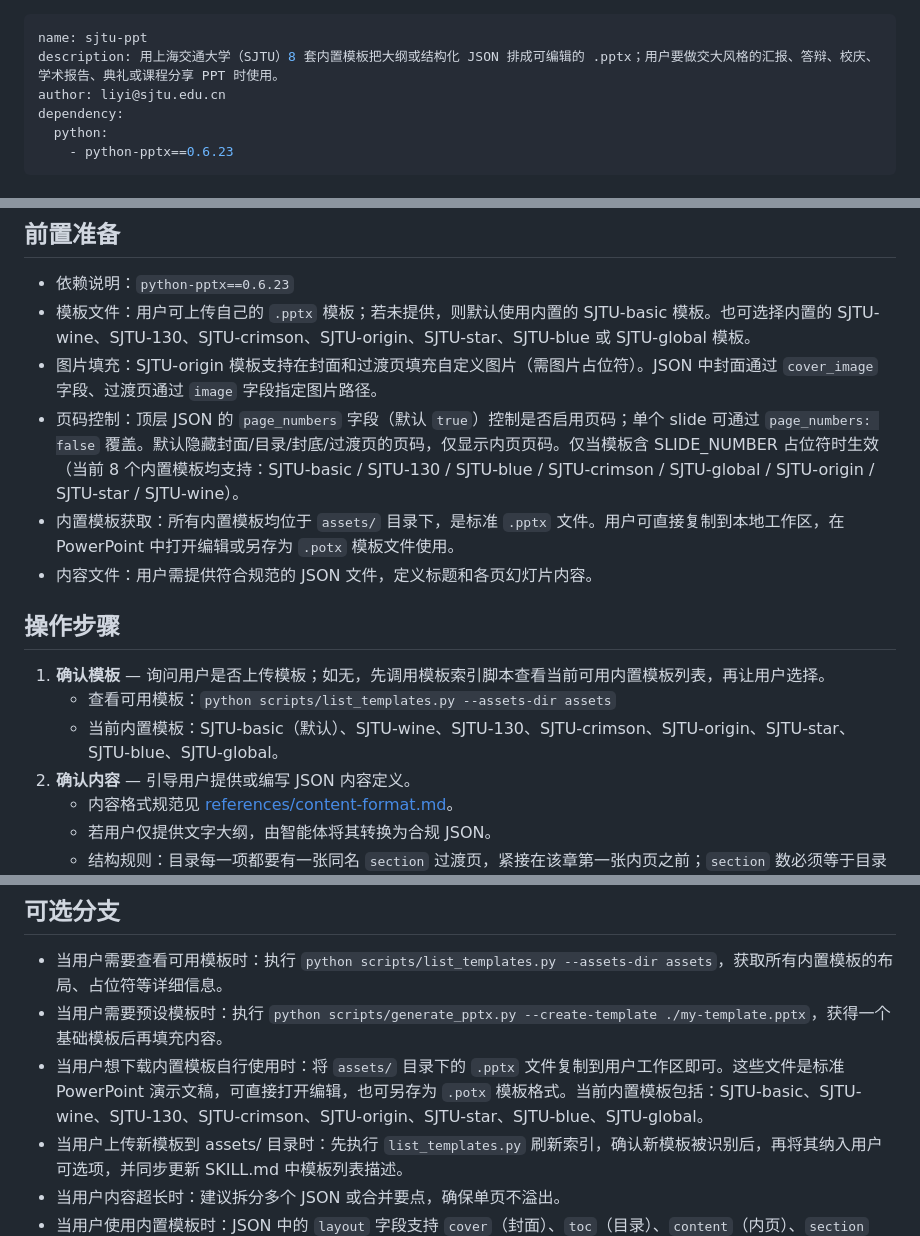
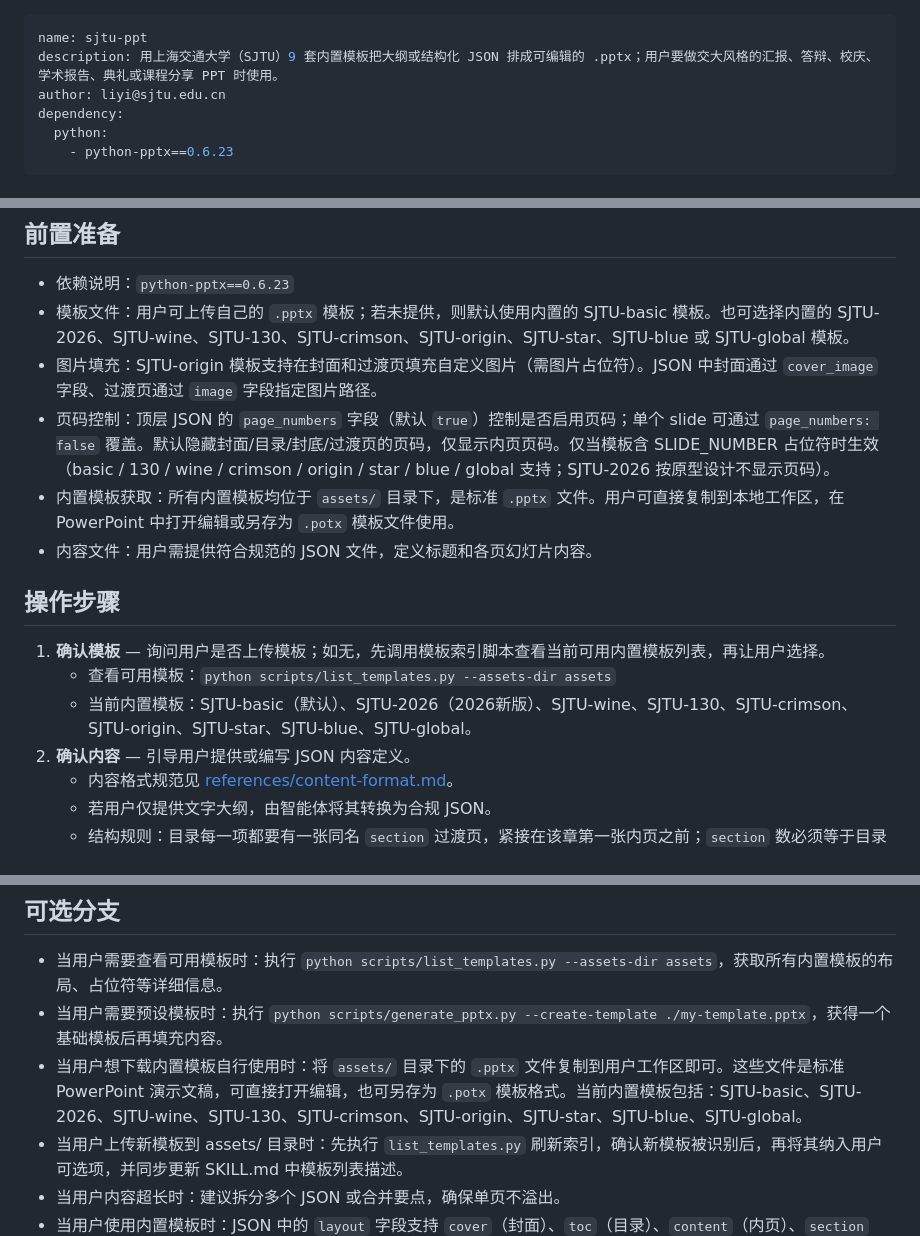
Before and after one commit to yourworld2/dsh-sjtu-ppt, a Markdown page: skills/sjtu-ppt/SKILL.md, 3 parts joined by grey strips. Drawn GitHub-style.

```diff
--- a/skills/sjtu-ppt/SKILL.md
+++ b/skills/sjtu-ppt/SKILL.md
@@ -1,6 +1,6 @@
 ---
 name: sjtu-ppt
-description: 用上海交通大学（SJTU）8 套内置模板把大纲或结构化 JSON 排成可编辑的 .pptx；用户要做交大风格的汇报、答辩、校庆、学术报告、典礼或课程分享 PPT 时使用。
+description: 用上海交通大学（SJTU）9 套内置模板把大纲或结构化 JSON 排成可编辑的 .pptx；用户要做交大风格的汇报、答辩、校庆、学术报告、典礼或课程分享 PPT 时使用。
 author: liyi@sjtu.edu.cn
 dependency:
   python:
@@ -16,16 +16,16 @@ dependency:
 
 ## 前置准备
 - 依赖说明：`python-pptx==0.6.23`
-- 模板文件：用户可上传自己的 `.pptx` 模板；若未提供，则默认使用内置的 SJTU-basic 模板。也可选择内置的 SJTU-wine、SJTU-130、SJTU-crimson、SJTU-origin、SJTU-star、SJTU-blue 或 SJTU-global 模板。
+- 模板文件：用户可上传自己的 `.pptx` 模板；若未提供，则默认使用内置的 SJTU-basic 模板。也可选择内置的 SJTU-2026、SJTU-wine、SJTU-130、SJTU-crimson、SJTU-origin、SJTU-star、SJTU-blue 或 SJTU-global 模板。
 - 图片填充：SJTU-origin 模板支持在封面和过渡页填充自定义图片（需图片占位符）。JSON 中封面通过 `cover_image` 字段、过渡页通过 `image` 字段指定图片路径。
-- 页码控制：顶层 JSON 的 `page_numbers` 字段（默认 `true`）控制是否启用页码；单个 slide 可通过 `page_numbers: false` 覆盖。默认隐藏封面/目录/封底/过渡页的页码，仅显示内页页码。仅当模板含 SLIDE_NUMBER 占位符时生效（当前 8 个内置模板均支持：SJTU-basic / SJTU-130 / SJTU-blue / SJTU-crimson / SJTU-global / SJTU-origin / SJTU-star / SJTU-wine）。
+- 页码控制：顶层 JSON 的 `page_numbers` 字段（默认 `true`）控制是否启用页码；单个 slide 可通过 `page_numbers: false` 覆盖。默认隐藏封面/目录/封底/过渡页的页码，仅显示内页页码。仅当模板含 SLIDE_NUMBER 占位符时生效（basic / 130 / wine / crimson / origin / star / blue / global 支持；SJTU-2026 按原型设计不显示页码）。
 - 内置模板获取：所有内置模板均位于 `assets/` 目录下，是标准 `.pptx` 文件。用户可直接复制到本地工作区，在 PowerPoint 中打开编辑或另存为 `.potx` 模板文件使用。
 - 内容文件：用户需提供符合规范的 JSON 文件，定义标题和各页幻灯片内容。
 
 ## 操作步骤
 1. **确认模板** — 询问用户是否上传模板；如无，先调用模板索引脚本查看当前可用内置模板列表，再让用户选择。
    - 查看可用模板：`python scripts/list_templates.py --assets-dir assets`
-   - 当前内置模板：SJTU-basic（默认）、SJTU-wine、SJTU-130、SJTU-crimson、SJTU-origin、SJTU-star、SJTU-blue、SJTU-global。
+   - 当前内置模板：SJTU-basic（默认）、SJTU-2026（2026新版）、SJTU-wine、SJTU-130、SJTU-crimson、SJTU-origin、SJTU-star、SJTU-blue、SJTU-global。
 2. **确认内容** — 引导用户提供或编写 JSON 内容定义。
    - 内容格式规范见 [references/content-format.md](references/content-format.md)。
    - 若用户仅提供文字大纲，由智能体将其转换为合规 JSON。
@@ -38,7 +38,7 @@ dependency:
 ## 可选分支
 - 当用户需要查看可用模板时：执行 `python scripts/list_templates.py --assets-dir assets`，获取所有内置模板的布局、占位符等详细信息。
 - 当用户需要预设模板时：执行 `python scripts/generate_pptx.py --create-template ./my-template.pptx`，获得一个基础模板后再填充内容。
-- 当用户想下载内置模板自行使用时：将 `assets/` 目录下的 `.pptx` 文件复制到用户工作区即可。这些文件是标准 PowerPoint 演示文稿，可直接打开编辑，也可另存为 `.potx` 模板格式。当前内置模板包括：SJTU-basic、SJTU-wine、SJTU-130、SJTU-crimson、SJTU-origin、SJTU-star、SJTU-blue、SJTU-global。
+- 当用户想下载内置模板自行使用时：将 `assets/` 目录下的 `.pptx` 文件复制到用户工作区即可。这些文件是标准 PowerPoint 演示文稿，可直接打开编辑，也可另存为 `.potx` 模板格式。当前内置模板包括：SJTU-basic、SJTU-2026、SJTU-wine、SJTU-130、SJTU-crimson、SJTU-origin、SJTU-star、SJTU-blue、SJTU-global。
 - 当用户上传新模板到 assets/ 目录时：先执行 `list_templates.py` 刷新索引，确认新模板被识别后，再将其纳入用户可选项，并同步更新 SKILL.md 中模板列表描述。
 - 当用户内容超长时：建议拆分多个 JSON 或合并要点，确保单页不溢出。
 - 当用户使用内置模板时：JSON 中的 `layout` 字段支持 `cover`（封面）、`toc`（目录）、`content`（内页）、`section`（过渡页）、`end`（封底）五种类型。
```
Also changed, not shown: other parts of skills/sjtu-ppt/SKILL.md (+2 -1 lines), README.md (+5 -4 lines), docs/assets.png, docs/panel.png, docs/templates-hover.png, docs/templates.png, docs/update.png, web/assets/thumbs/SJTU-2026.jpg (added), 11 other files.
